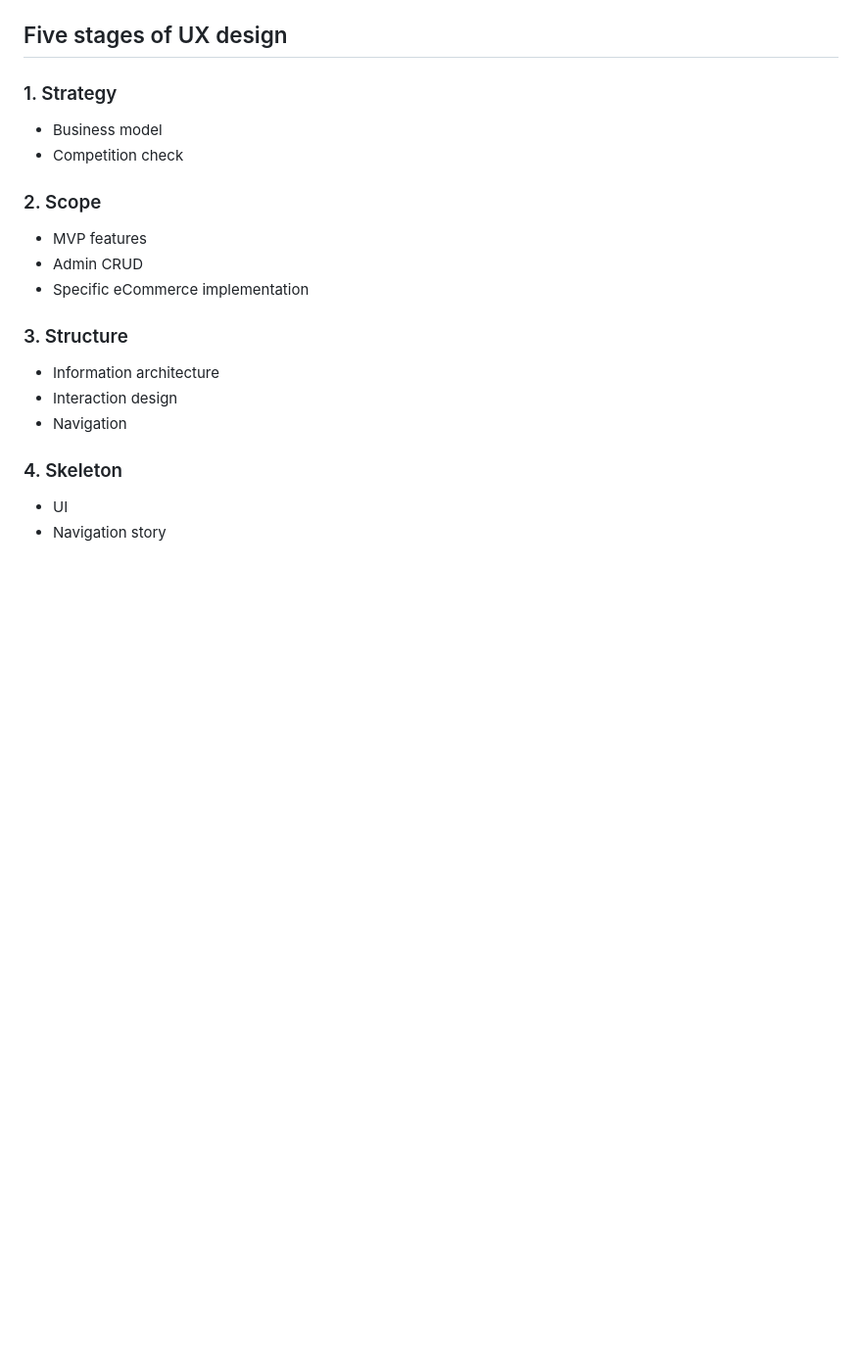
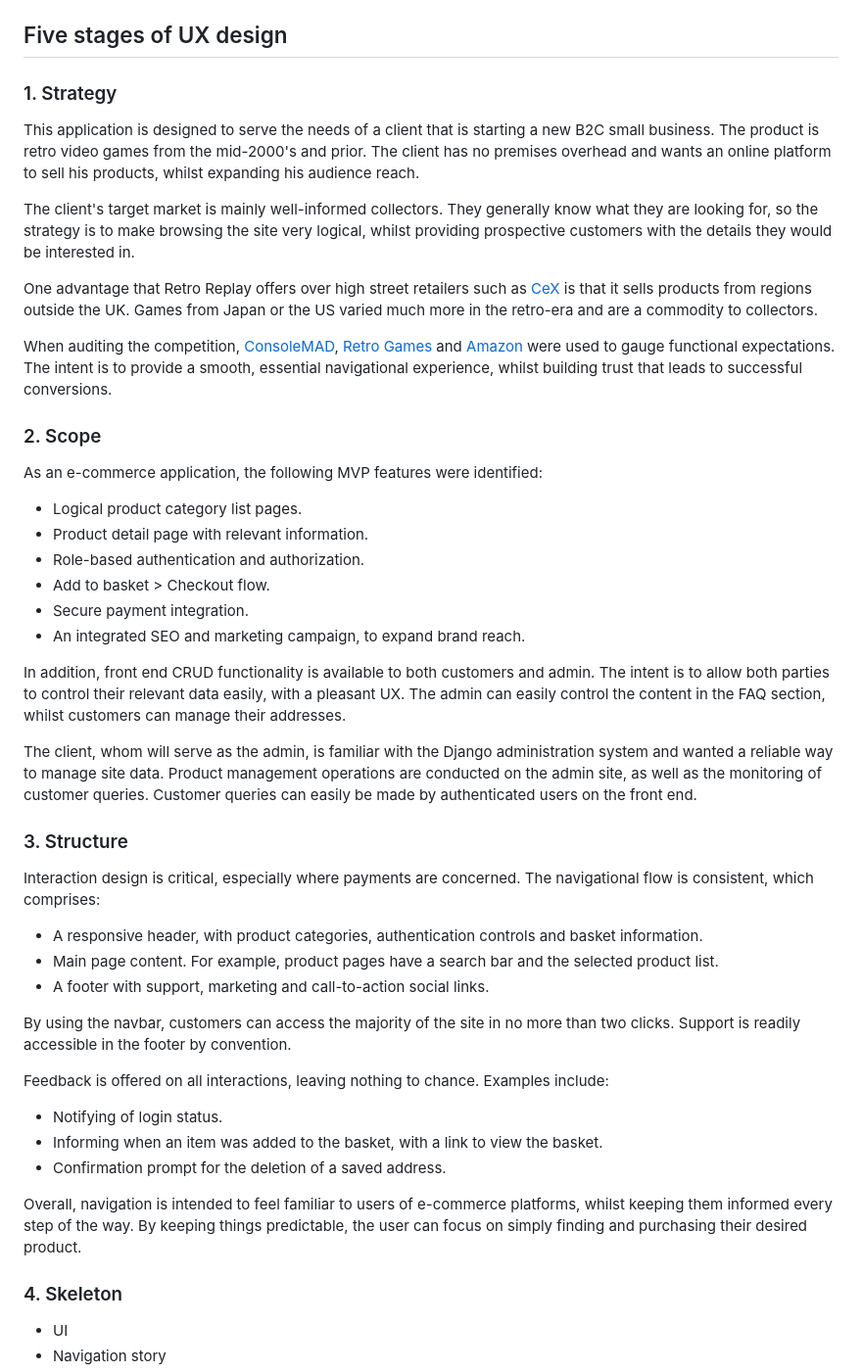
Before and after one commit to jts272/pp5-retro-replay, a Markdown page: README.md, the part around the change. Shown at 98% size. GitHub-like rendering; blank space fills up the shorter version.

Commit message:
docs: add stages one to three of UX design

```diff
--- a/README.md
+++ b/README.md
@@ -58,20 +58,72 @@ are best viewed in 'Board' layout, with the 'Labels' field enabled.
 
 ### 1. Strategy
 
-- Business model
-- Competition check
+This application is designed to serve the needs of a client that is starting a new
+B2C small business. The product is retro video games from the mid-2000's and prior.
+The client has no premises overhead and wants an online platform to sell his
+products, whilst expanding his audience reach.
+
+The client's target market is mainly well-informed collectors. They generally
+know what they are looking for, so the strategy is to make browsing the site
+very logical, whilst providing prospective customers with the details they would
+be interested in.
+
+One advantage that Retro Replay offers over high street retailers such as
+[CeX](https://uk.webuy.com/) is that it sells products from regions outside the
+UK. Games from Japan or the US varied much more in the retro-era and are a
+commodity to collectors.
+
+When auditing the competition, [ConsoleMAD](https://www.consolemad.co.uk/),
+[Retro Games](https://www.retrogames.co.uk/) and [Amazon](https://www.amazon.co.uk/)
+were used to gauge functional expectations. The intent is to provide a smooth,
+essential navigational experience, whilst building trust that leads to successful
+conversions.
 
 ### 2. Scope
 
-- MVP features
-- Admin CRUD
-- Specific eCommerce implementation
+As an e-commerce application, the following MVP features were identified:
+
+- Logical product category list pages.
+- Product detail page with relevant information.
+- Role-based authentication and authorization.
+- Add to basket > Checkout flow.
+- Secure payment integration.
+- An integrated SEO and marketing campaign, to expand brand reach.
+
+In addition, front end CRUD functionality is available to both customers and
+admin. The intent is to allow both parties to control their relevant data
+easily, with a pleasant UX. The admin can easily control the content in the FAQ
+section, whilst customers can manage their addresses.
+
+The client, whom will serve as the admin, is familiar with the Django administration
+system and wanted a reliable way to manage site data. Product management operations
+are conducted on the admin site, as well as the monitoring of customer queries.
+Customer queries can easily be made by authenticated users on the front end.
 
 ### 3. Structure
 
-- Information architecture
-- Interaction design
-- Navigation
+Interaction design is critical, especially where payments are concerned. The
+navigational flow is consistent, which comprises:
+
+- A responsive header, with product categories, authentication controls and basket
+  information.
+- Main page content. For example, product pages have a search bar and the selected
+  product list.
+- A footer with support, marketing and call-to-action social links.
+
+By using the navbar, customers can access the majority of the site in no more
+than two clicks. Support is readily accessible in the footer by convention.
+
+Feedback is offered on all interactions, leaving nothing to chance. Examples
+include:
+
+- Notifying of login status.
+- Informing when an item was added to the basket, with a link to view the basket.
+- Confirmation prompt for the deletion of a saved address.
+
+Overall, navigation is intended to feel familiar to users of e-commerce platforms,
+whilst keeping them informed every step of the way. By keeping things predictable,
+the user can focus on simply finding and purchasing their desired product.
 
 ### 4. Skeleton
 
```
